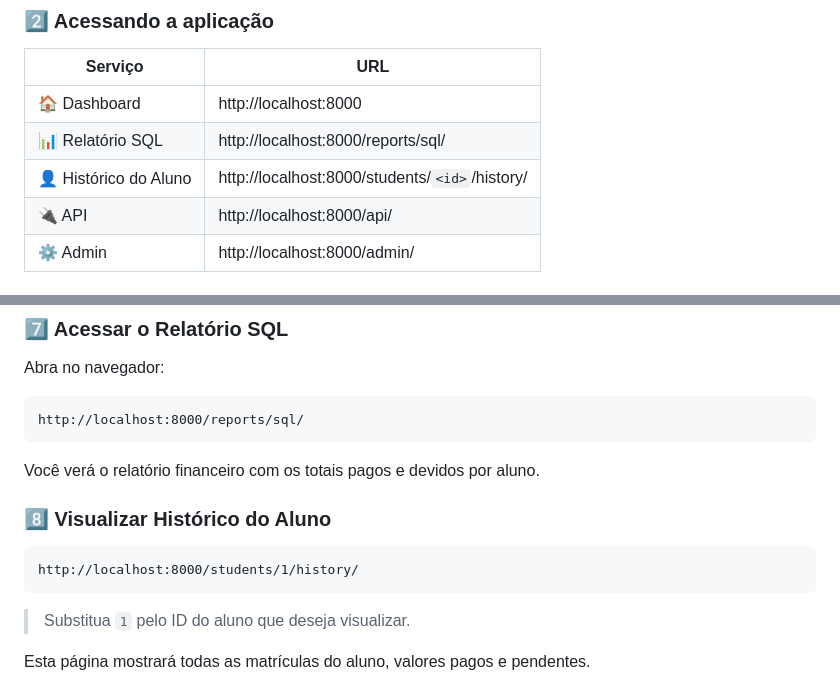
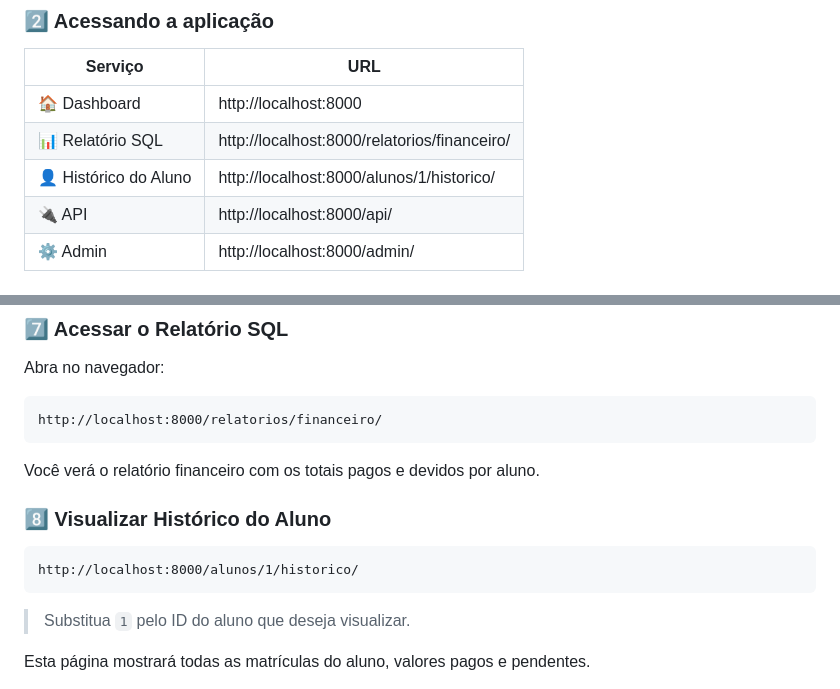
Before and after one commit to arthursantos67/dev_academy, a Markdown page: README.md, 2 parts joined by grey strips. GitHub-like rendering.

Commit message:
docs: fix README links and usage URLs

````diff
--- a/README.md
+++ b/README.md
@@ -39,8 +39,8 @@ O container `web` irá automaticamente:
 | Serviço | URL |
 |---------|-----|
 | 🏠 Dashboard | http://localhost:8000 |
-| 📊 Relatório SQL | http://localhost:8000/reports/sql/ |
-| 👤 Histórico do Aluno | http://localhost:8000/students/`<id>`/history/ |
+| 📊 Relatório SQL | http://localhost:8000/relatorios/financeiro/ |
+| 👤 Histórico do Aluno | http://localhost:8000/alunos/1/historico/ |
 | 🔌 API | http://localhost:8000/api/ |
 | ⚙️ Admin | http://localhost:8000/admin/ |
 
@@ -125,7 +125,7 @@ curl -X POST http://localhost:8000/api/enrollments/1/mark_as_paid/
 
 Abra no navegador:
 ```
-http://localhost:8000/reports/sql/
+http://localhost:8000/relatorios/financeiro/
 ```
 
 Você verá o relatório financeiro com os totais pagos e devidos por aluno.
@@ -133,7 +133,7 @@ Você verá o relatório financeiro com os totais pagos e devidos por aluno.
 ### 8️⃣ Visualizar Histórico do Aluno
 
 ```
-http://localhost:8000/students/1/history/
+http://localhost:8000/alunos/1/historico/
 ```
 
 > Substitua `1` pelo ID do aluno que deseja visualizar.
````
